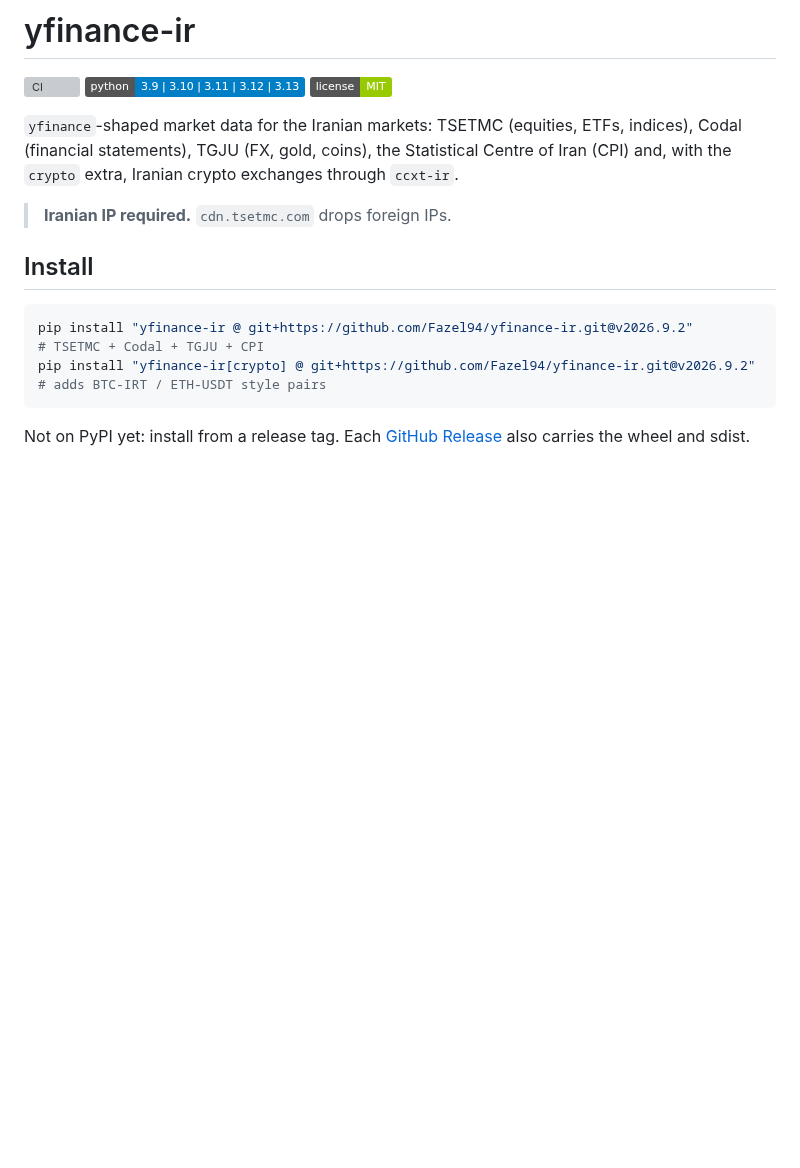
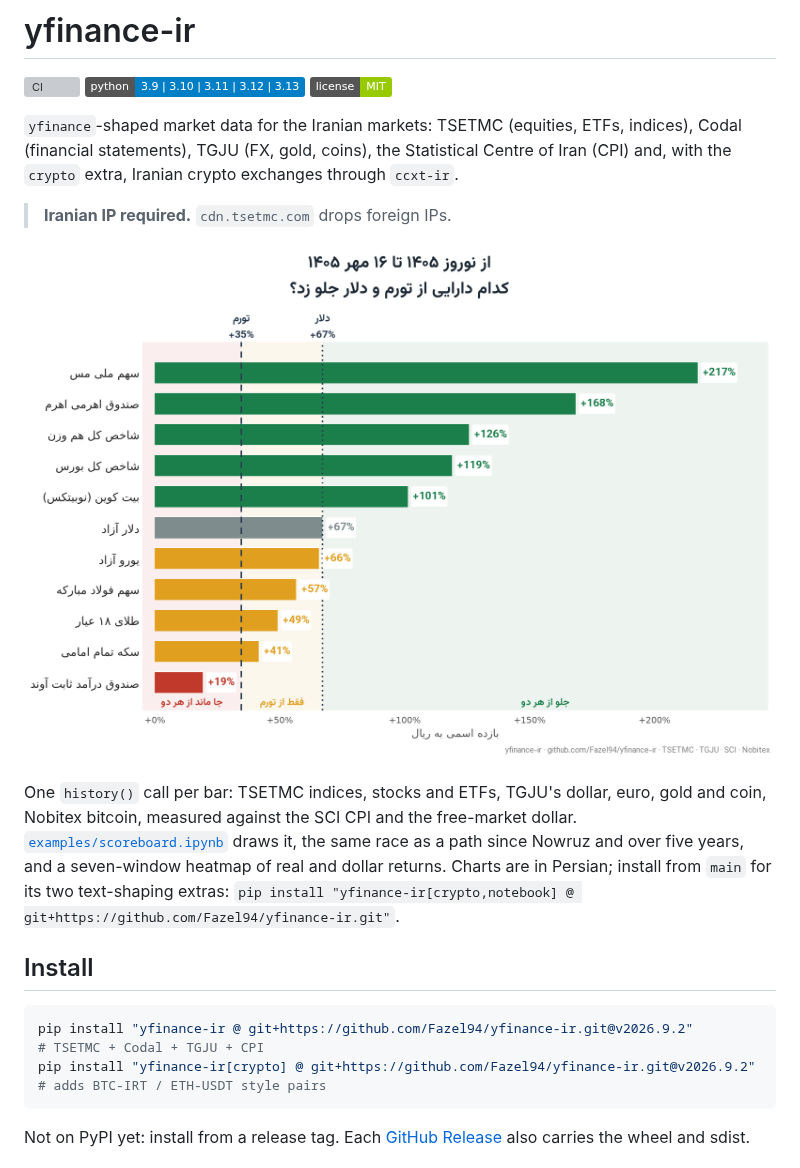
Before and after one commit to Fazel94/yfinance-ir, a Markdown page: README.md, the part around the change. Rendered like a GitHub page; pictures changed too: examples/scoreboard.png (added); badges without logos; blank space fills up the shorter version; grey boxes are pictures that could not be loaded.

```diff
--- a/README.md
+++ b/README.md
@@ -9,6 +9,15 @@ Codal (financial statements), TGJU (FX, gold, coins), the Statistical Centre of
 and, with the `crypto` extra, Iranian crypto exchanges through `ccxt-ir`.
 
 > **Iranian IP required.** `cdn.tsetmc.com` drops foreign IPs.
+
+[![Since Nowruz 1405: which assets beat inflation and which beat the dollar](examples/scoreboard.png)](examples/scoreboard.ipynb)
+
+One `history()` call per bar: TSETMC indices, stocks and ETFs, TGJU's dollar, euro, gold
+and coin, Nobitex bitcoin, measured against the SCI CPI and the free-market dollar.
+[`examples/scoreboard.ipynb`](examples/scoreboard.ipynb) draws it, the same race as a
+path since Nowruz and over five years, and a seven-window heatmap of real and dollar
+returns. Charts are in Persian; install from `main` for its two text-shaping extras:
+`pip install "yfinance-ir[crypto,notebook] @ git+https://github.com/Fazel94/yfinance-ir.git"`.
 
 
 ## Install
```
Also changed, not shown: CHANGELOG.md (+10 -0 lines), 2 other files.
